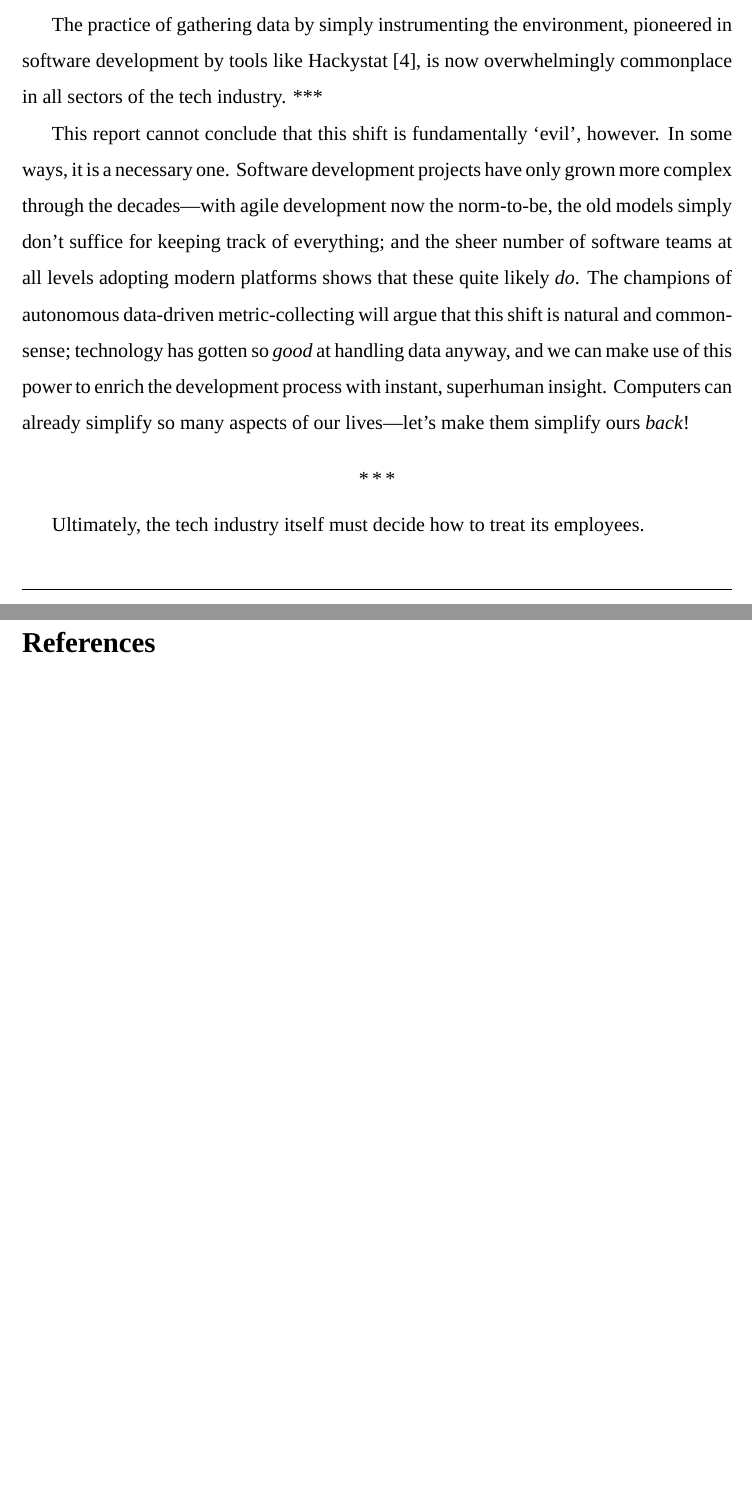
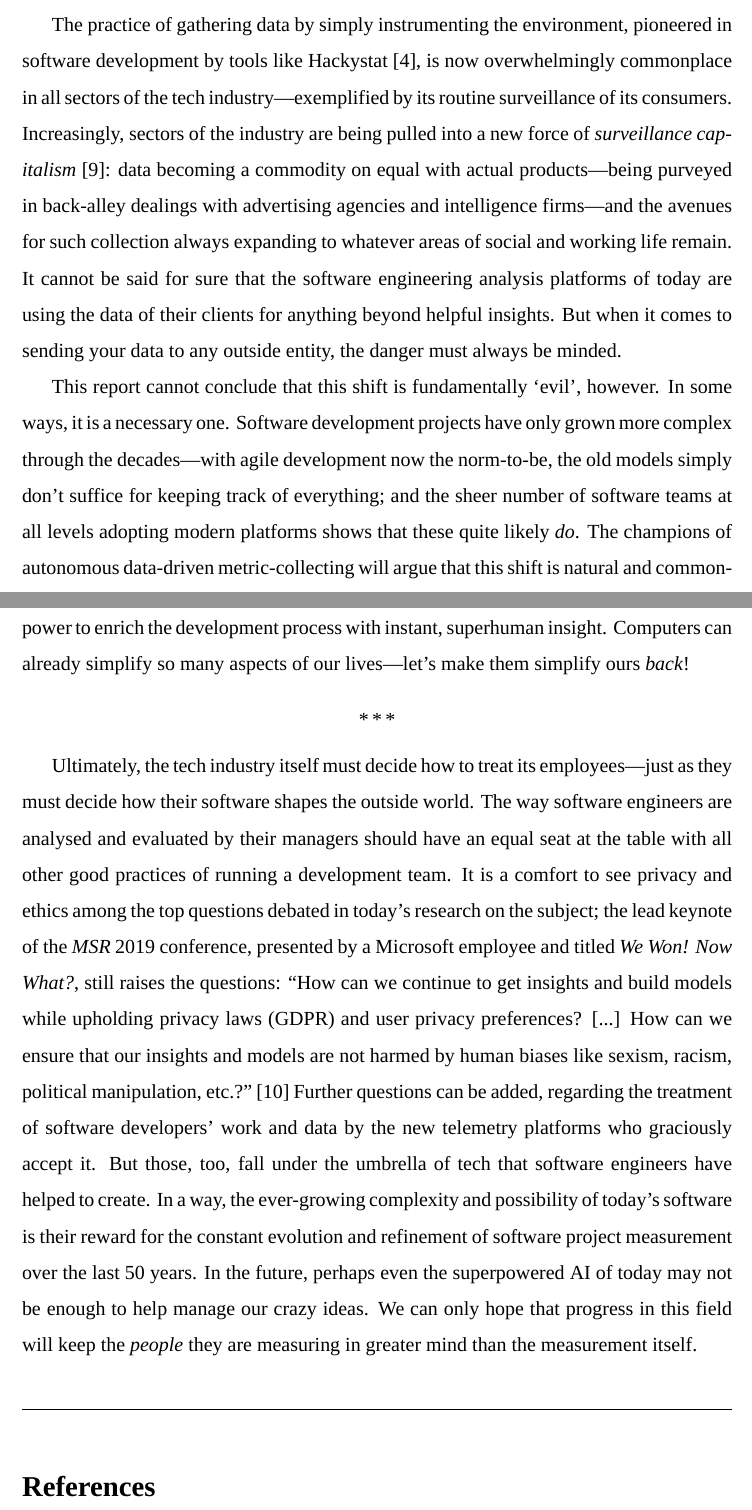
Before and after one commit to itswilliamleonard/csu33012-doc, a LaTeX document (CSU33012 - MEASURING SOFTWARE ENGINEERING.tex): two parts of pages 5 and 6 of 6 before the commit and two parts of pages 5 and 6 of 7 after it, joined at a grey line, cut so that both start at the same text, the shorter picture padded with empty space. Compiled offline with XeLaTeX; a missing font is replaced by an installed copy or a similar font.

Commit message:
final update?

```diff
--- a/CSU33012 - MEASURING SOFTWARE ENGINEERING.tex
+++ b/CSU33012 - MEASURING SOFTWARE ENGINEERING.tex
@@ -53,13 +53,13 @@
 
 	This is the nexus at which modern software development risks clashing with modern software business. It is striking how the evolving techniques in this field over the decades have tracked so closely with our growing hunger for data, and with the shifting of power throughout computer science. The architects of the first software engineering productivity tests were themselves software engineers, often working in government---the `function point' system was developed by IBM technical staff \cite{stutzke}, and much of our understanding of how to \textit{manage} software development originated with the complicated projects of the US Military in the 1970s \cite{rand}. With power now largely consolidated in 21st-century Silicon Valley, a different mindset has entered the picture; this one rooted in the data industry that has risen around it.
 
-	The practice of gathering data by simply instrumenting the environment, pioneered in software development by tools like Hackystat \cite{telemetry}, is now overwhelmingly commonplace in all sectors of the tech industry. ***
+	The practice of gathering data by simply instrumenting the environment, pioneered in software development by tools like Hackystat \cite{telemetry}, is now overwhelmingly commonplace in all sectors of the tech industry---exemplified by its routine surveillance of its consumers. Increasingly, sectors of the industry are being pulled into a new force of \textit{surveillance capitalism} \cite{surveil}: data becoming a commodity on equal with actual products---being purveyed in back-alley dealings with advertising agencies and intelligence firms---and the avenues for such collection always expanding to whatever areas of social and working life remain. It cannot be said for sure that the software engineering analysis platforms of today are using the data of their clients for anything beyond helpful insights. But when it comes to sending your data to any outside entity, the danger must always be minded.
 
 	This report cannot conclude that this shift is fundamentally `evil', however. In some ways, it is a necessary one. Software development projects have only grown more complex through the decades---with agile development now the norm-to-be, the old models simply don't suffice for keeping track of everything; and the sheer number of software teams at all levels adopting modern platforms shows that these quite likely \textit{do}. The champions of autonomous data-driven metric-collecting will argue that this shift is natural and common-sense; technology has gotten so \textit{good} at handling data anyway, and we can make use of this power to enrich the development process with instant, superhuman insight. Computers can already simplify so many aspects of our lives---let's make them simplify ours \textit{back}!
 
 	\parbreak
 
-	Ultimately, the tech industry itself must decide how to treat its employees.
+	Ultimately, the tech industry itself must decide how to treat its employees---just as they must decide how their software shapes the outside world. The way software engineers are analysed and evaluated by their managers should have an equal seat at the table with all other good practices of running a development team. It is a comfort to see privacy and ethics among the top questions debated in today's research on the subject; the lead keynote of the \textit{MSR} 2019 conference, presented by a Microsoft employee and titled \textit{We Won! Now What?}, still raises the questions: ``How can we continue to get insights and build models while upholding privacy laws (GDPR) and user privacy preferences? [...] How can we ensure that our insights and models are not harmed by human biases like sexism, racism, political manipulation, etc.?" \cite{wewon} Further questions can be added, regarding the treatment of software developers' work and data by the new telemetry platforms who graciously accept it. But those, too, fall under the umbrella of tech that software engineers have helped to create. In a way, the ever-growing complexity and possibility of today's software is their reward for the constant evolution and refinement of software project measurement over the last 50 years. In the future, perhaps even the superpowered AI of today may not be enough to help manage our crazy ideas. We can only hope that progress in this field will keep the \textit{people} they are measuring in greater mind than the measurement itself.
 
 	\begin{center}
 		\hrulefill
```
Also changed, not shown: CSU33012 - MEASURING SOFTWARE ENGINEERING.pdf, CSU33012 - MEASURING SOFTWARE ENGINEERING.tex (8 more changed lines).
